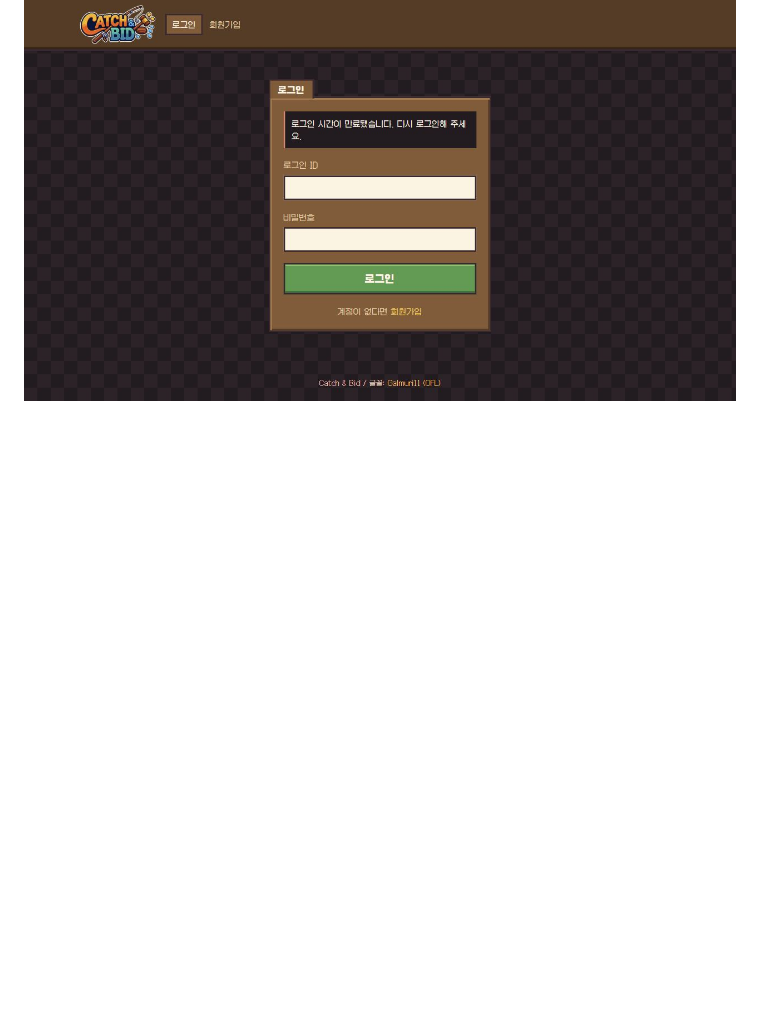
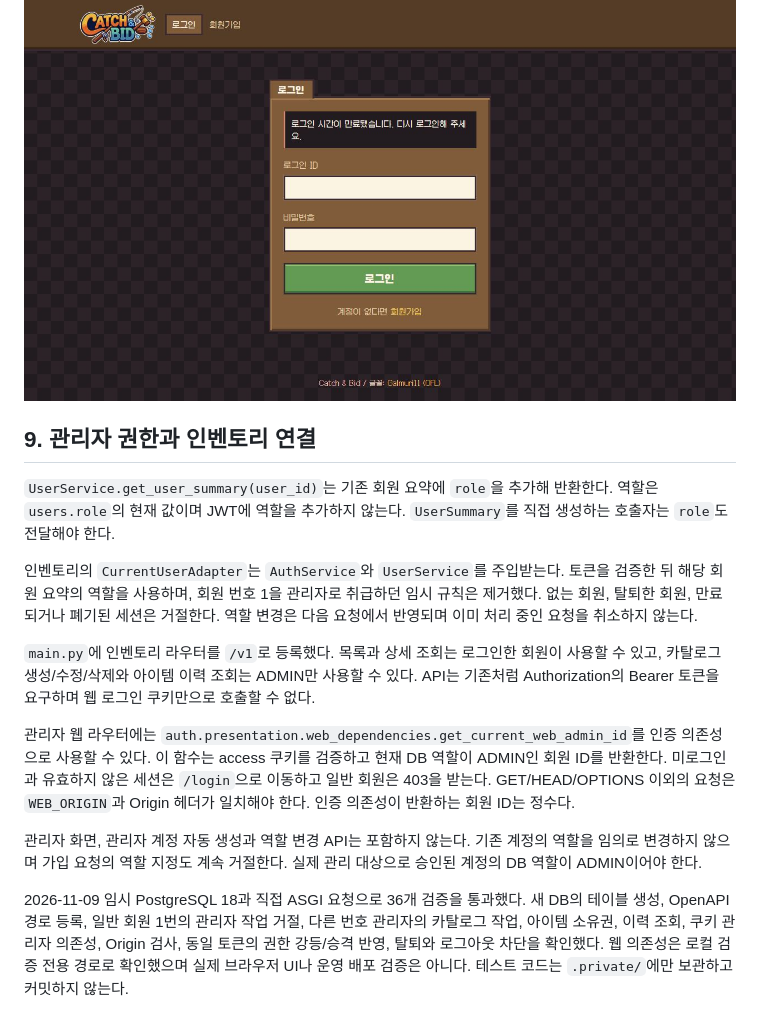
Before and after one commit to bsis09872-ux/AX_game_BE_api, a Markdown page: docs/users-auth-verification.md, the part around the change. Drawn GitHub-style; blank space fills up the shorter version.

Commit message:
docs: 관리자 인증 연결과 검증 결과 기록
회원 역할 전달 계약, 관리자 웹 의존성, 인벤토리 API 인증 방식과 검증 범위를 기존 실행 문서에 추가한다. 테스트 소스와 관리자 화면은 포함하지 않는다.

Document the member-role contract, administrator web dependency, inventory API authentication, and verification scope in the existing execution guide. Exclude test sources and administrator UI.

```diff
--- a/docs/users-auth-verification.md
+++ b/docs/users-auth-verification.md
@@ -214,3 +214,17 @@ Swagger에서 회원가입 후 `/v1/auth/token`의 `username`에 로그인 ID를
 
 ### Access token 30분 / 세션 30초: 만료 후
 ![30초 세션 만료 후 로그인 화면](screenshots/users-auth/10-short-session-expired.jpg)
+
+## 9. 관리자 권한과 인벤토리 연결
+
+`UserService.get_user_summary(user_id)`는 기존 회원 요약에 `role`을 추가해 반환한다. 역할은 `users.role`의 현재 값이며 JWT에 역할을 추가하지 않는다. `UserSummary`를 직접 생성하는 호출자는 `role`도 전달해야 한다.
+
+인벤토리의 `CurrentUserAdapter`는 `AuthService`와 `UserService`를 주입받는다. 토큰을 검증한 뒤 해당 회원 요약의 역할을 사용하며, 회원 번호 1을 관리자로 취급하던 임시 규칙은 제거했다. 없는 회원, 탈퇴한 회원, 만료되거나 폐기된 세션은 거절한다. 역할 변경은 다음 요청에서 반영되며 이미 처리 중인 요청을 취소하지 않는다.
+
+`main.py`에 인벤토리 라우터를 `/v1`로 등록했다. 목록과 상세 조회는 로그인한 회원이 사용할 수 있고, 카탈로그 생성/수정/삭제와 아이템 이력 조회는 ADMIN만 사용할 수 있다. API는 기존처럼 Authorization의 Bearer 토큰을 요구하며 웹 로그인 쿠키만으로 호출할 수 없다.
+
+관리자 웹 라우터에는 `auth.presentation.web_dependencies.get_current_web_admin_id`를 인증 의존성으로 사용할 수 있다. 이 함수는 access 쿠키를 검증하고 현재 DB 역할이 ADMIN인 회원 ID를 반환한다. 미로그인과 유효하지 않은 세션은 `/login`으로 이동하고 일반 회원은 403을 받는다. GET/HEAD/OPTIONS 이외의 요청은 `WEB_ORIGIN`과 Origin 헤더가 일치해야 한다. 인증 의존성이 반환하는 회원 ID는 정수다.
+
+관리자 화면, 관리자 계정 자동 생성과 역할 변경 API는 포함하지 않는다. 기존 계정의 역할을 임의로 변경하지 않으며 가입 요청의 역할 지정도 계속 거절한다. 실제 관리 대상으로 승인된 계정의 DB 역할이 ADMIN이어야 한다.
+
+2026-11-09 임시 PostgreSQL 18과 직접 ASGI 요청으로 36개 검증을 통과했다. 새 DB의 테이블 생성, OpenAPI 경로 등록, 일반 회원 1번의 관리자 작업 거절, 다른 번호 관리자의 카탈로그 작업, 아이템 소유권, 이력 조회, 쿠키 관리자 의존성, Origin 검사, 동일 토큰의 권한 강등/승격 반영, 탈퇴와 로그아웃 차단을 확인했다. 웹 의존성은 로컬 검증 전용 경로로 확인했으며 실제 브라우저 UI나 운영 배포 검증은 아니다. 테스트 코드는 `.private/`에만 보관하고 커밋하지 않는다.
```
